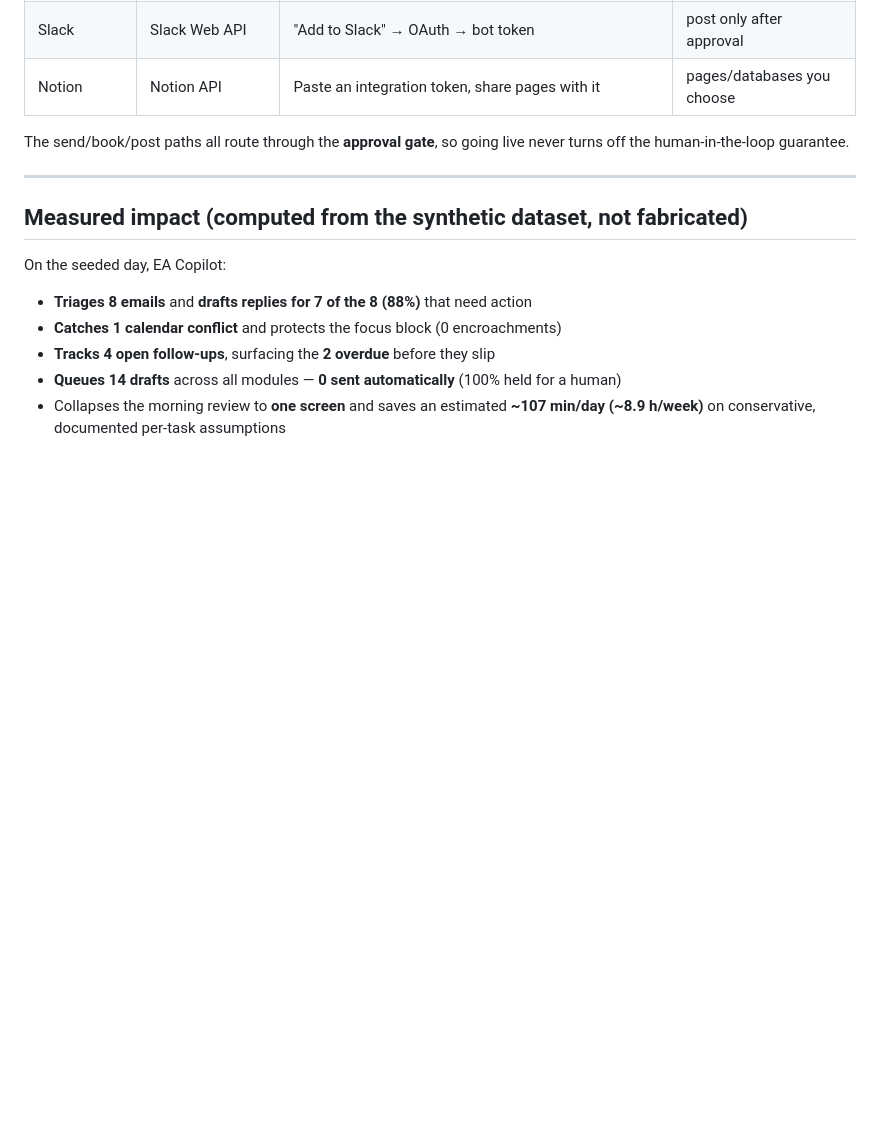
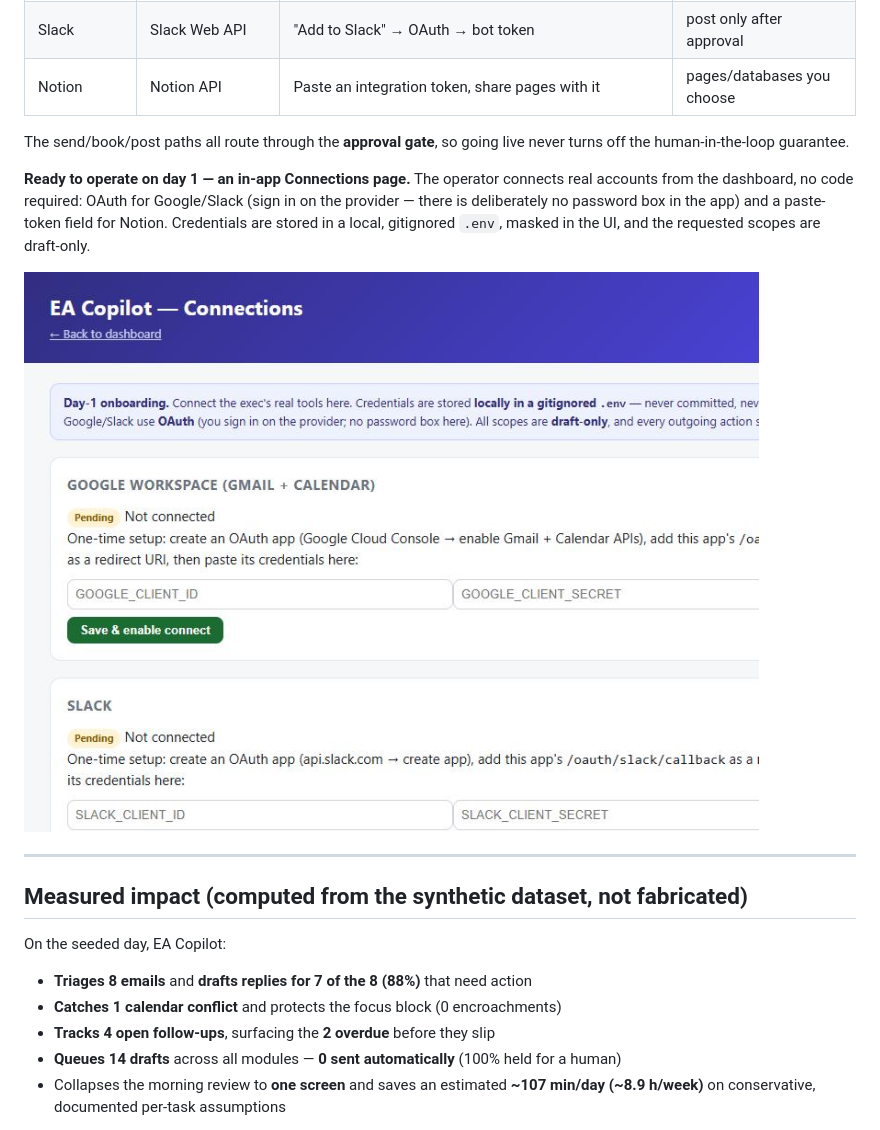
Before and after one commit to nitoramber-svg/Portfolio-automations-of-Software, a Markdown page: 08-ea-copilot/README.md, the part around the change. Drawn GitHub-style; pictures changed too: 08-ea-copilot/docs/screenshots/connections.jpg (added); blank space fills up the shorter version.

Commit message:
Showcase 08 · add Connections (day-1 onboarding) note and screenshot
Document EA Copilot's in-app Connections page: OAuth connect for Google/Slack and a
paste-token field for Notion (local gitignored .env, draft-only scopes, no password
box in-app), with a screenshot of the onboarding view.

Co-Authored-By: Claude Opus 4.8 <noreply@anthropic.com>

```diff
--- a/08-ea-copilot/README.md
+++ b/08-ea-copilot/README.md
@@ -64,6 +64,14 @@ the anti-pattern):**
 The send/book/post paths all route through the **approval gate**, so going live
 never turns off the human-in-the-loop guarantee.
 
+**Ready to operate on day 1 — an in-app Connections page.** The operator connects
+real accounts from the dashboard, no code required: OAuth for Google/Slack (sign in
+on the provider — there is deliberately no password box in the app) and a paste-token
+field for Notion. Credentials are stored in a local, gitignored `.env`, masked in the
+UI, and the requested scopes are draft-only.
+
+![Connections — day-1 onboarding for Google, Slack and Notion](docs/screenshots/connections.jpg)
+
 ---
 
 ## Measured impact (computed from the synthetic dataset, not fabricated)
```
